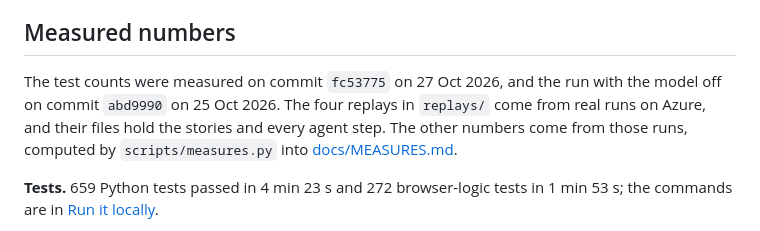
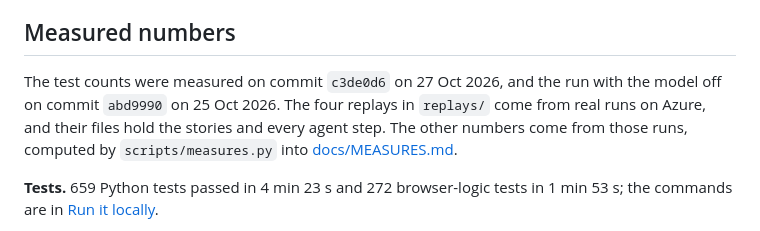
Before and after one commit to Guepe99/studio-desk, a Markdown page: README.md, the part around the change. Rendered like a GitHub page.

Commit message:
README: test counts measured on the rerecord commit
Co-Authored-By: Claude Opus 5.5 <noreply@anthropic.com>

```diff
--- a/README.md
+++ b/README.md
@@ -138,7 +138,7 @@ The four matches hold 14 storylines, and the agents found 11. `scripts/eval_stor
 
 ## Measured numbers
 
-The test counts were measured on commit `fc53775` on 27 Oct 2026, and the run with the model off on commit `abd9990` on 25 Oct 2026. The four replays in `replays/` come from real runs on Azure, and their files hold the stories and every agent step. The other numbers come from those runs, computed by `scripts/measures.py` into [docs/MEASURES.md](docs/MEASURES.md).
+The test counts were measured on commit `c3de0d6` on 27 Oct 2026, and the run with the model off on commit `abd9990` on 25 Oct 2026. The four replays in `replays/` come from real runs on Azure, and their files hold the stories and every agent step. The other numbers come from those runs, computed by `scripts/measures.py` into [docs/MEASURES.md](docs/MEASURES.md).
 
 **Tests.** 659 Python tests passed in 4 min 23 s and 272 browser-logic tests in 1 min 53 s; the commands are in [Run it locally](#run-it-locally).
 
```
